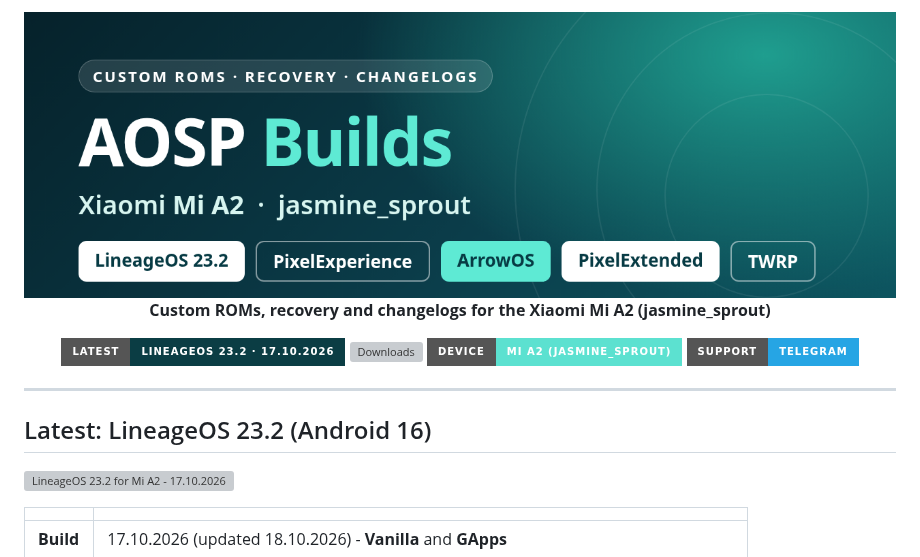
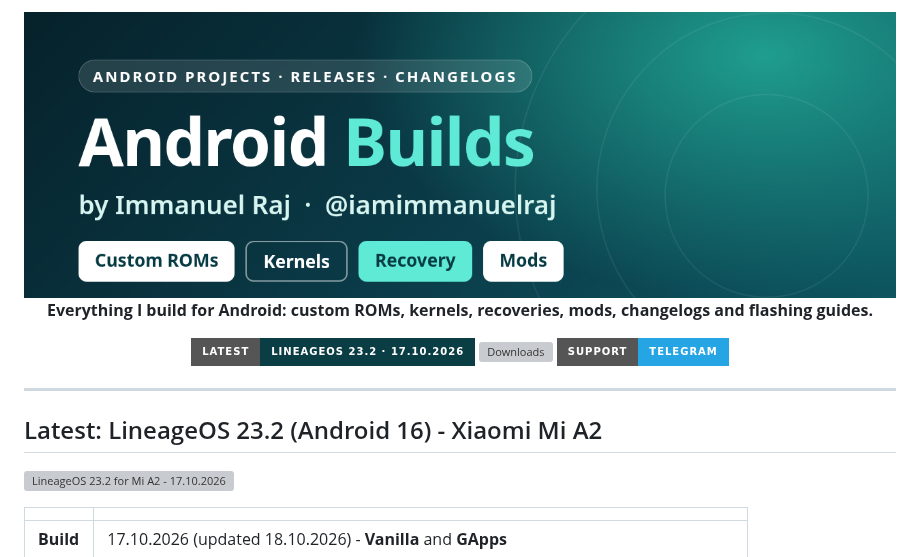
Before and after one commit to iamimmanuelraj/AOSP, a Markdown page: README.md, the part around one of its changes. Drawn GitHub-style; pictures changed too: .github/assets/banner.png; badges without logos; grey boxes are pictures that could not be loaded.

```diff
--- a/README.md
+++ b/README.md
@@ -4,16 +4,15 @@
 
-**Custom ROMs, recovery and changelogs for the Xiaomi Mi A2 (jasmine_sprout)**
+**Everything I build for Android: custom ROMs, kernels, recoveries, mods, changelogs and flashing guides.**
 
 [![Latest](https://img.shields.io/badge/Latest-LineageOS%2023.2%20%C2%B7%2017.10.2026-0b3d44?style=for-the-badge&logo=lineageos&logoColor=white)](https://github.com/iamimmanuelraj/AOSP/releases/latest)
 [![Downloads](https://img.shields.io/github/downloads/iamimmanuelraj/AOSP/total?label=Downloads&style=for-the-badge&color=1c6f6a&cacheSeconds=3600)](https://github.com/iamimmanuelraj/AOSP/releases)
-[![Device](https://img.shields.io/badge/Device-Mi%20A2%20%28jasmine__sprout%29-5ce1d0?style=for-the-badge)](#roms)
 [![Telegram](https://img.shields.io/badge/Support-Telegram-26A5E4?style=for-the-badge&logo=telegram&logoColor=white)](https://t.me/immanuelsfoundation)
 
 </div>
 
 ---
 
-## Latest: LineageOS 23.2 (Android 16)
+## Latest: LineageOS 23.2 (Android 16) - Xiaomi Mi A2
 
 <a href="ROMS/LineageOS/23.2/20261017/README.md"><img src="ROMS/LineageOS/23.2/20261017/banner.png" alt="LineageOS 23.2 for Mi A2 - 17.10.2026" width="100%"></a>
 
```
Also changed, not shown: other parts of README.md (+26 -18 lines).
